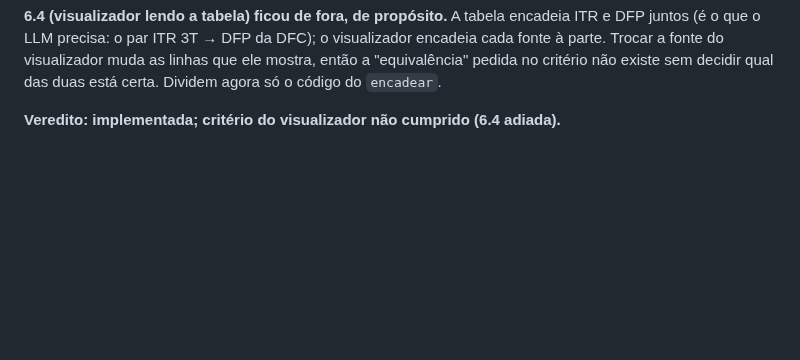
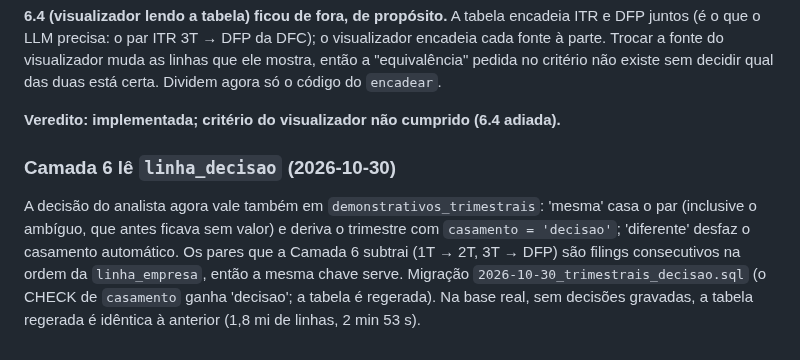
Before and after one commit to lbarretos/cvm-research, a Markdown page: docs/proximos-passos/06-linha-economica.md, the part around the change. GitHub-like rendering; blank space fills up the shorter version.

Commit message:
docs(etapa6): Camada 6 lê linha_decisao
Co-Authored-By: Claude Opus 5.5 <noreply@anthropic.com>

```diff
--- a/docs/proximos-passos/06-linha-economica.md
+++ b/docs/proximos-passos/06-linha-economica.md
@@ -131,3 +131,11 @@ ele mostra, então a "equivalência" pedida no critério não existe sem decidir
 código do `encadear`.
 
 **Veredito: implementada; critério do visualizador não cumprido (6.4 adiada).**
+
+### Camada 6 lê `linha_decisao` (2026-10-30)
+
+A decisão do analista agora vale também em `demonstrativos_trimestrais`: 'mesma' casa o par (inclusive o ambíguo, que
+antes ficava sem valor) e deriva o trimestre com `casamento = 'decisao'`; 'diferente' desfaz o casamento automático. Os
+pares que a Camada 6 subtrai (1T → 2T, 3T → DFP) são filings consecutivos na ordem da `linha_empresa`, então a mesma
+chave serve. Migração `2026-10-30_trimestrais_decisao.sql` (o CHECK de `casamento` ganha 'decisao'; a tabela é
+regerada). Na base real, sem decisões gravadas, a tabela regerada é idêntica à anterior (1,8 mi de linhas, 2 min 53 s).
```
